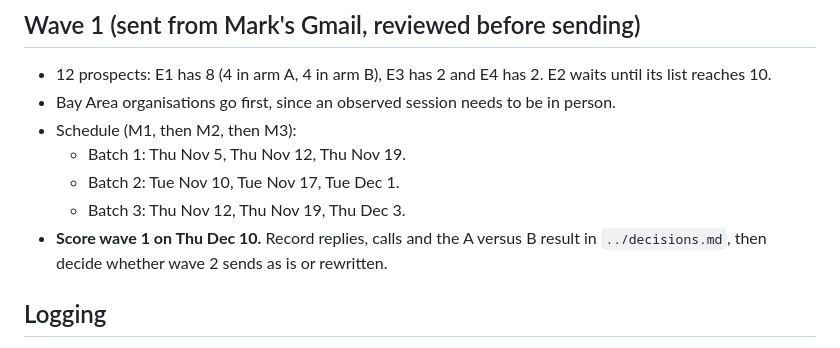
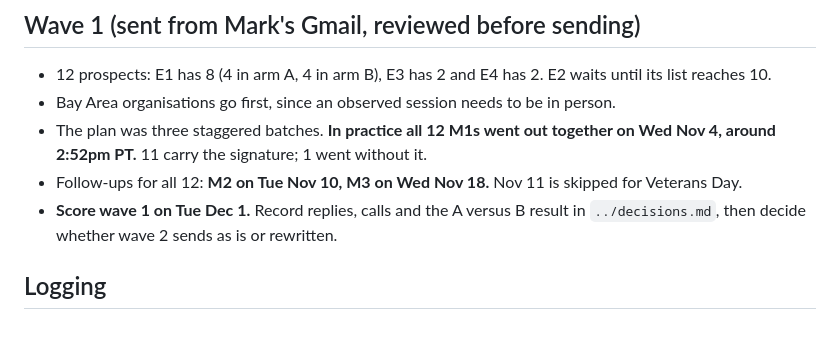
Before and after one commit to Mark-lichman/stanford-edtech-hackathon, a Markdown page: docs/outreach/README.md, the part around the change. GitHub-like rendering.

Commit message:
Record wave 1 as sent on Nov 4 with one follow-up clock
Co-Authored-By: Claude Opus 5.5 <noreply@anthropic.com>

```diff
--- a/docs/outreach/README.md
+++ b/docs/outreach/README.md
@@ -121,11 +121,11 @@ since they gain when people send more.
 - 12 prospects: E1 has 8 (4 in arm A, 4 in arm B), E3 has 2 and E4 has 2. E2 waits until
   its list reaches 10.
 - Bay Area organisations go first, since an observed session needs to be in person.
-- Schedule (M1, then M2, then M3):
-  - Batch 1: Thu Nov 5, Thu Nov 12, Thu Nov 19.
-  - Batch 2: Tue Nov 10, Tue Nov 17, Tue Dec 1.
-  - Batch 3: Thu Nov 12, Thu Nov 19, Thu Dec 3.
-- **Score wave 1 on Thu Dec 10.** Record replies, calls and the A versus B result in
+- The plan was three staggered batches. **In practice all 12 M1s went out together on
+  Wed Nov 4, around 2:52pm PT.** 11 carry the signature; 1 went without it.
+- Follow-ups for all 12: **M2 on Tue Nov 10, M3 on Wed Nov 18.** Nov 11 is skipped for
+  Veterans Day.
+- **Score wave 1 on Tue Dec 1.** Record replies, calls and the A versus B result in
   `../decisions.md`, then decide whether wave 2 sends as is or rewritten.
 
 ## Logging
```
Also changed, not shown: docs/decisions.md (+7 -0 lines).
